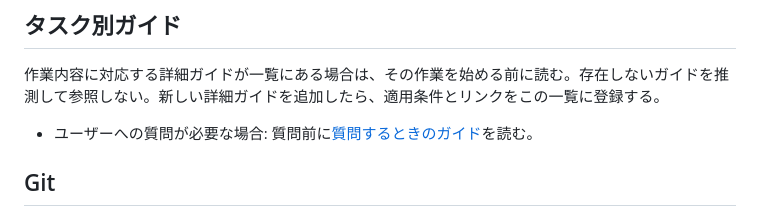
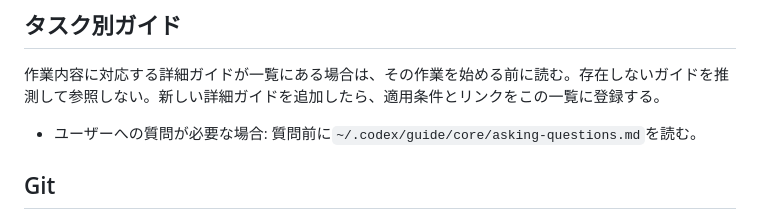
Before and after one commit to suzuuuuu09/dotfiles, a Markdown page: codex/AGENTS.md, the part around the change. Drawn GitHub-style.

Commit message:
📝 docs: ユーザーへの質問ガイドの参照パスを明示化

```diff
--- a/codex/AGENTS.md
+++ b/codex/AGENTS.md
@@ -38,7 +38,7 @@
 
 作業内容に対応する詳細ガイドが一覧にある場合は、その作業を始める前に読む。存在しないガイドを推測して参照しない。新しい詳細ガイドを追加したら、適用条件とリンクをこの一覧に登録する。
 
-- ユーザーへの質問が必要な場合: 質問前に[質問するときのガイド](guide/core/asking-questions.md)を読む。
+- ユーザーへの質問が必要な場合: 質問前に`~/.codex/guide/core/asking-questions.md`を読む。
 
 ## Git
 
```
